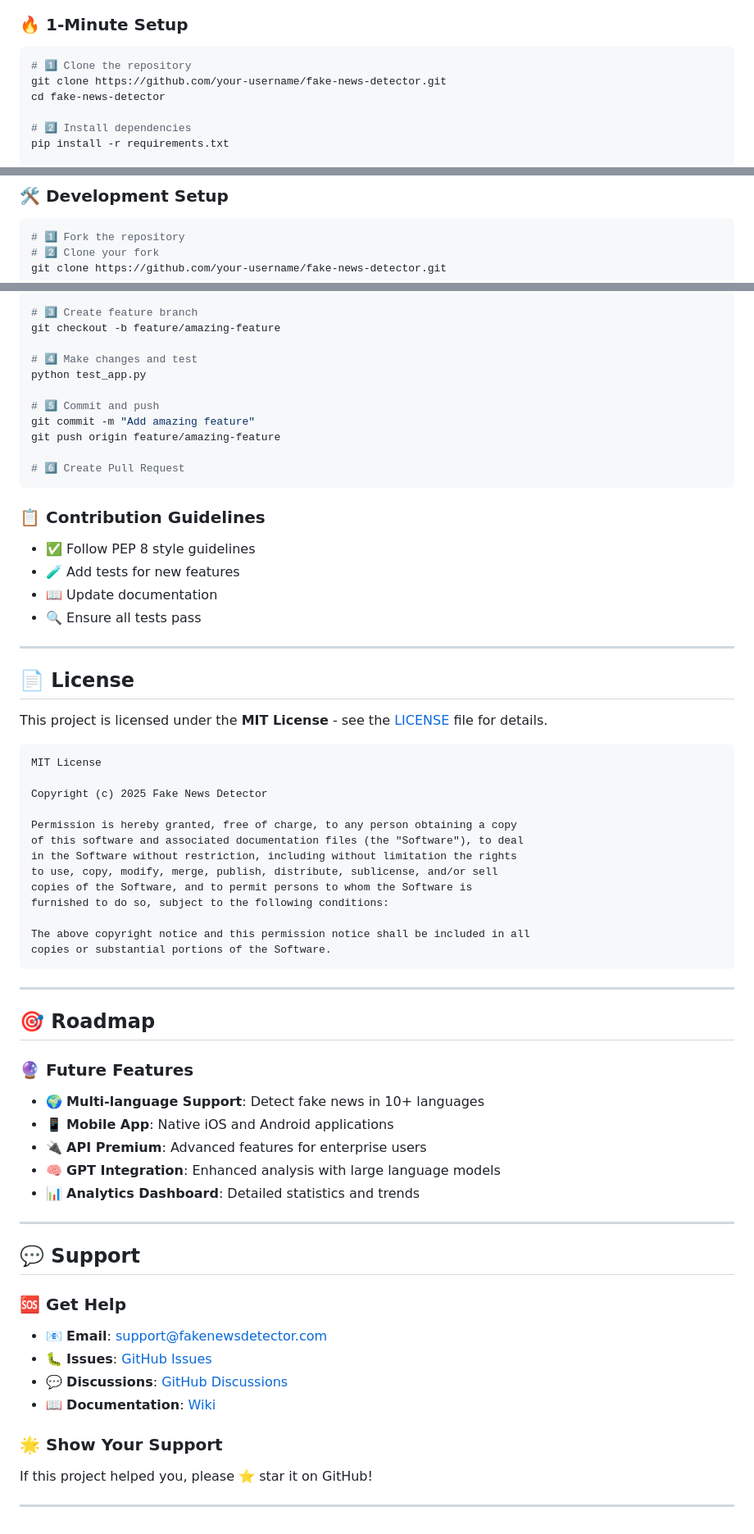
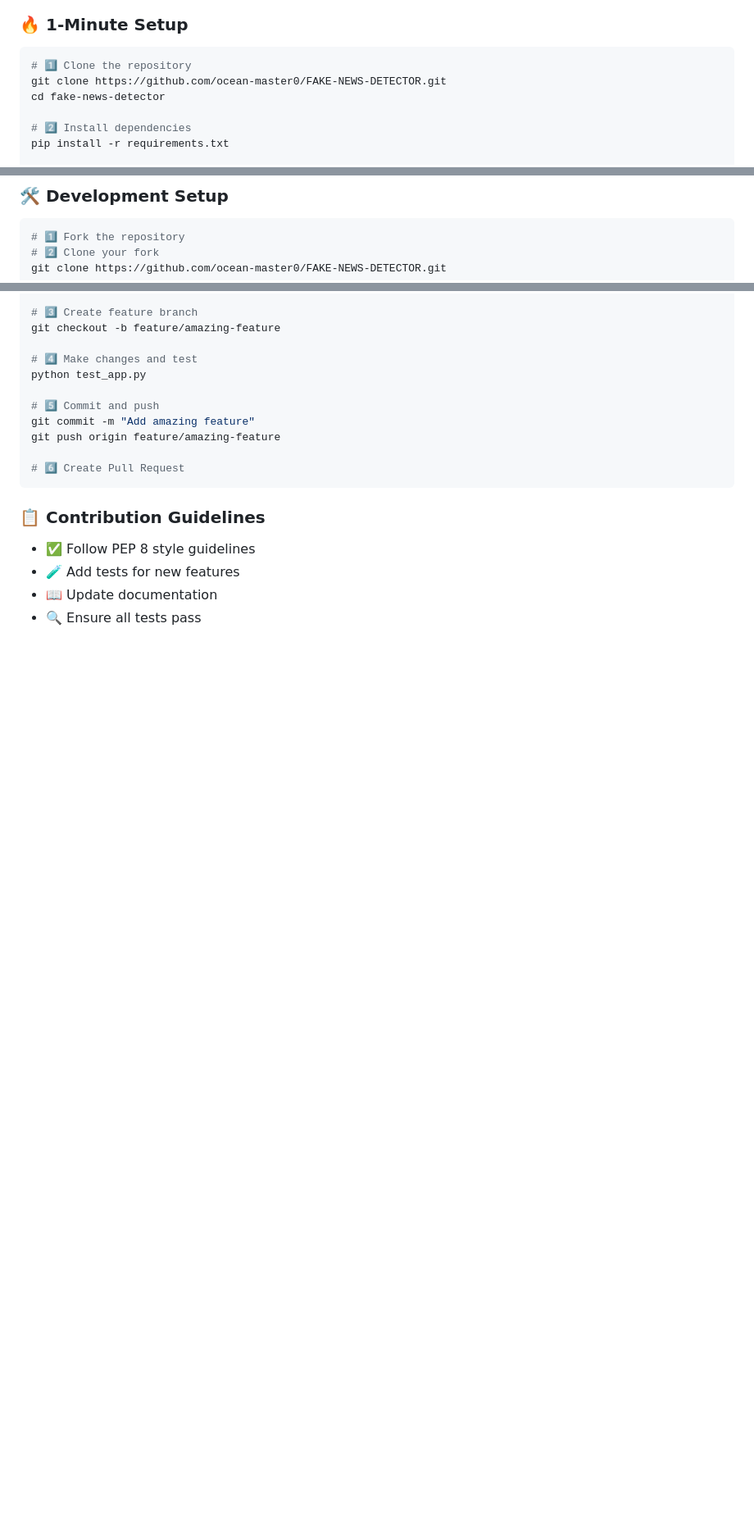
Before and after one commit to ocean-master0/FAKE-NEWS-DETECTOR, a Markdown page: README.md, 3 parts joined by grey strips. Shown: that part at 82% size. GitHub-like rendering; blank space fills up the shorter version.

Commit message:
Update README.md - removed some lines

````diff
--- a/README.md
+++ b/README.md
@@ -141,7 +141,7 @@ Actual     │       │      │
 
 ```bash
 # 1️⃣ Clone the repository
-git clone https://github.com/your-username/fake-news-detector.git
+git clone https://github.com/ocean-master0/FAKE-NEWS-DETECTOR.git
 cd fake-news-detector
 
 # 2️⃣ Install dependencies
@@ -591,7 +591,7 @@ We welcome contributions! Here's how you can help:
 ```bash
 # 1️⃣ Fork the repository
 # 2️⃣ Clone your fork
-git clone https://github.com/your-username/fake-news-detector.git
+git clone https://github.com/ocean-master0/FAKE-NEWS-DETECTOR.git
 
 # 3️⃣ Create feature branch
 git checkout -b feature/amazing-feature
@@ -611,53 +611,3 @@ git push origin feature/amazing-feature
 - 🧪 Add tests for new features
 - 📖 Update documentation
 - 🔍 Ensure all tests pass
-
-***
-
-## 📄 **License**
-
-This project is licensed under the **MIT License** - see the [LICENSE](LICENSE) file for details.
-
-```
-MIT License
-
-Copyright (c) 2025 Fake News Detector
-
-Permission is hereby granted, free of charge, to any person obtaining a copy
-of this software and associated documentation files (the "Software"), to deal
-in the Software without restriction, including without limitation the rights
-to use, copy, modify, merge, publish, distribute, sublicense, and/or sell
-copies of the Software, and to permit persons to whom the Software is
-furnished to do so, subject to the following conditions:
-
-The above copyright notice and this permission notice shall be included in all
-copies or substantial portions of the Software.
-```
-
-***
-
-## 🎯 **Roadmap**
-
-### 🔮 **Future Features**
-- 🌍 **Multi-language Support**: Detect fake news in 10+ languages
-- 📱 **Mobile App**: Native iOS and Android applications
-- 🔌 **API Premium**: Advanced features for enterprise users
-- 🧠 **GPT Integration**: Enhanced analysis with large language models
-- 📊 **Analytics Dashboard**: Detailed statistics and trends
-
----
-
-## 💬 **Support**
-
-### 🆘 **Get Help**
-- 📧 **Email**: support@fakenewsdetector.com
-- 🐛 **Issues**: [GitHub Issues](https://github.com/your-username/fake-news-detector/issues)
-- 💬 **Discussions**: [GitHub Discussions](https://github.com/your-username/fake-news-detector/discussions)
-- 📖 **Documentation**: [Wiki](https://github.com/your-username/fake-news-detector/wiki)
-
-### 🌟 **Show Your Support**
-If this project helped you, please ⭐ star it on GitHub!
-
----
-
-<div align="center">
````
